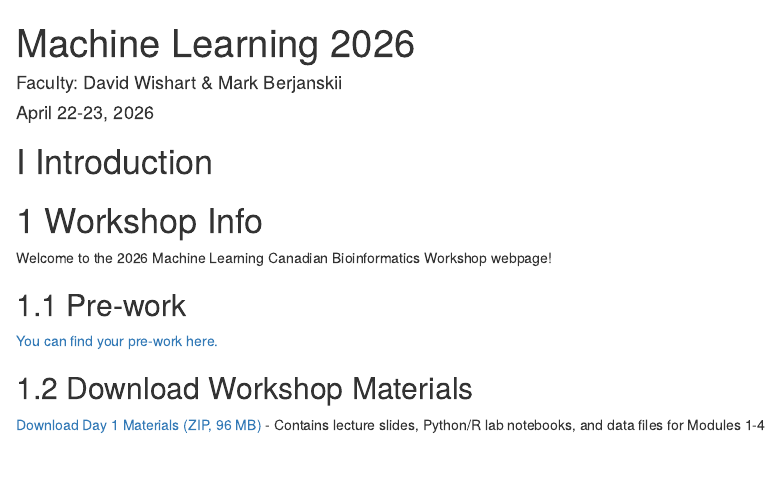
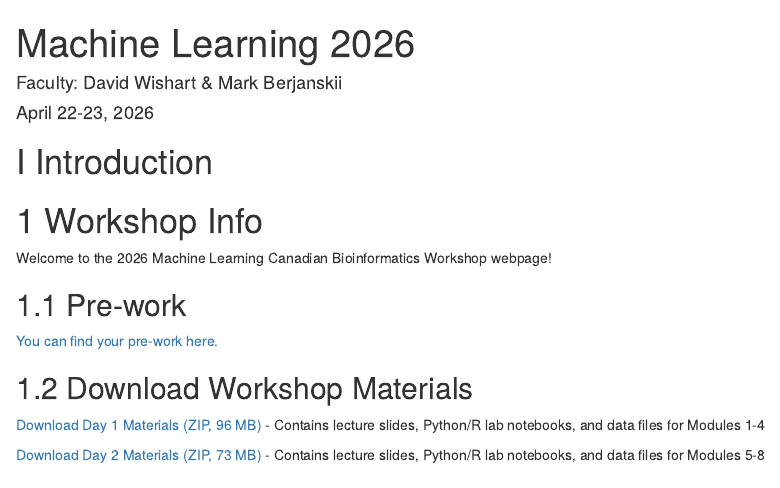
Before and after one commit to bioinformaticsdotca/MLE_EdVan-2604, an R Markdown document (index.Rmd): the page in a window 1100 px wide, from its top. Rendered offline with R 4.5, knitr and Pandoc, with nearby package versions; drawn as R Markdown's standard HTML page in place of the format the file asks for.

Commit message:
Add Day 2 materials ZIP and link it on homepage
- Add content-files/CBW-MachineLearning_2026_day_2.zip (73 MB)
- Add download link in index.Rmd below Day 1 link
- Update docs/index.html accordingly

Co-authored-by: Copilot <223556219+Copilot@users.noreply.github.com>

```diff
--- a/index.Rmd
+++ b/index.Rmd
@@ -27,6 +27,8 @@ Welcome to the 2026 Machine Learning Canadian Bioinformatics Workshop webpage!
 ## Download Workshop Materials
 
 [Download Day 1 Materials (ZIP, 96 MB)](content-files/CBW-MachineLearning-2026_day_1.zip) - Contains lecture slides, Python/R lab notebooks, and data files for Modules 1-4
+
+[Download Day 2 Materials (ZIP, 73 MB)](content-files/CBW-MachineLearning_2026_day_2.zip) - Contains lecture slides, Python/R lab notebooks, and data files for Modules 5-8
 
 ## Class Photo
 Edmonton
```
Also changed, not shown: 3 other files.
